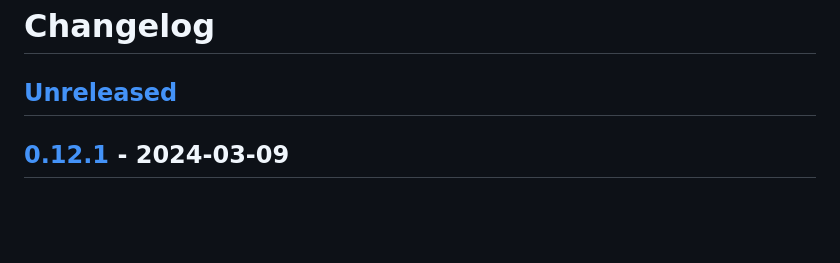
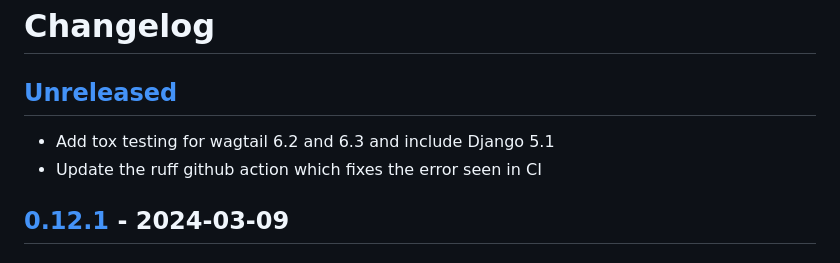
Before and after one commit to torchbox/wagtail-markdown, a Markdown page: CHANGELOG.md, the part around the change. GitHub-like rendering; blank space fills up the shorter version.

Commit message:
Update the CHANGELOG

```diff
--- a/CHANGELOG.md
+++ b/CHANGELOG.md
@@ -1,6 +1,9 @@
 # Changelog
 
 ## [Unreleased]
+
+- Add tox testing for wagtail 6.2 and 6.3 and include Django 5.1
+- Update the ruff github action which fixes the error seen in CI
 
 ## [0.12.1] - 2024-03-09
 
```
